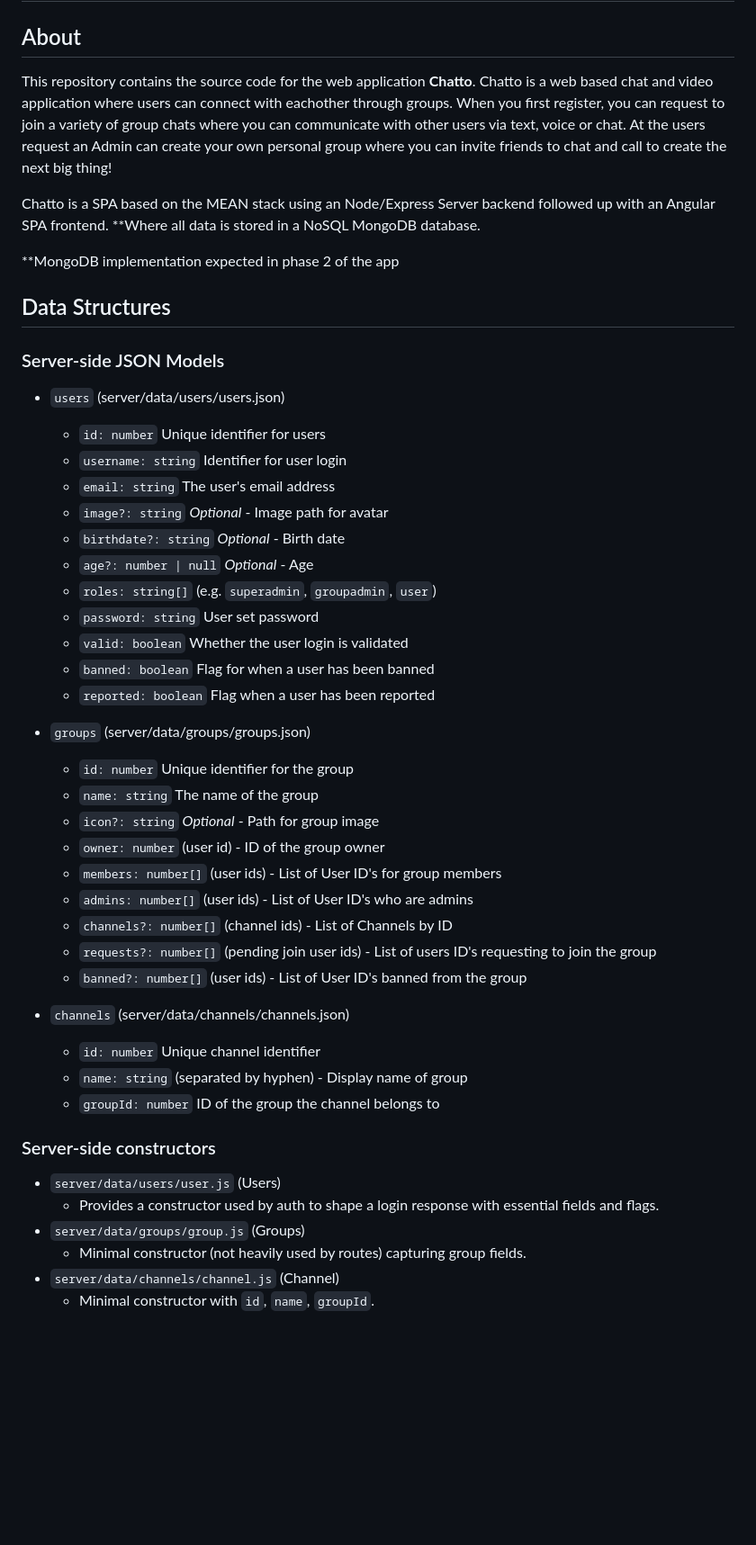
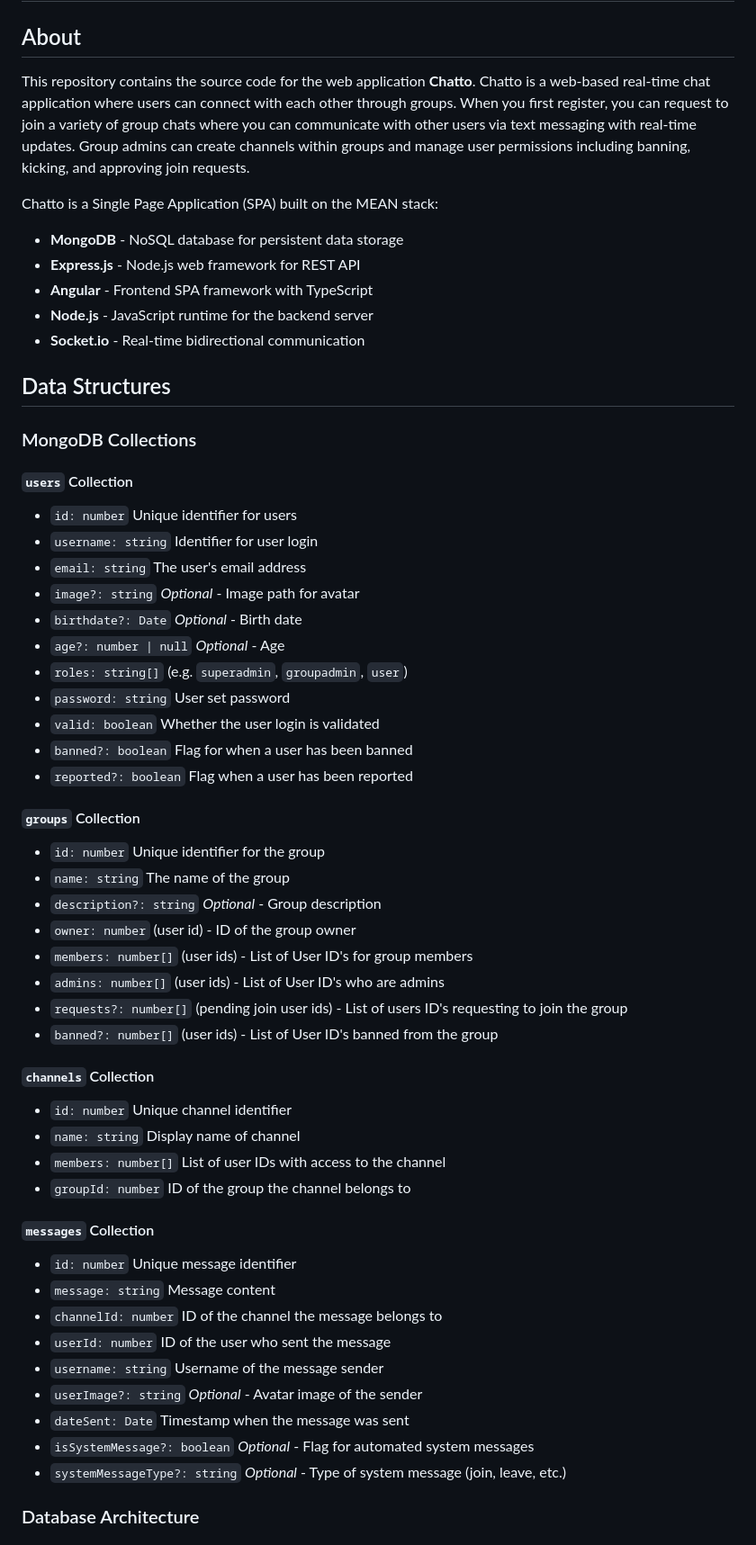
Before and after one commit to lauchydev/chatto, a Markdown page: README.md, the part around one of its changes. Shown at 90% size. Drawn GitHub-style; blank space fills up the shorter version.

```diff
--- a/README.md
+++ b/README.md
@@ -2,52 +2,63 @@
 
 ## About
 
-This repository contains the source code for the web application **Chatto**. Chatto is a web based chat and video application where users can connect with eachother through groups. When you first register, you can request to join a variety of group chats where you can communicate with other users via text, voice or chat. At the users request an Admin can create your own personal group where you can invite friends to chat and call to create the next big thing!
+This repository contains the source code for the web application **Chatto**. Chatto is a web-based real-time chat application where users can connect with each other through groups. When you first register, you can request to join a variety of group chats where you can communicate with other users via text messaging with real-time updates. Group admins can create channels within groups and manage user permissions including banning, kicking, and approving join requests.
 
-Chatto is a SPA based on the MEAN stack using an Node/Express Server backend followed up with an Angular SPA frontend. \*\*Where all data is stored in a NoSQL MongoDB database.
+Chatto is a Single Page Application (SPA) built on the MEAN stack:
 
-\*\*MongoDB implementation expected in phase 2 of the app
+- **MongoDB** - NoSQL database for persistent data storage
+- **Express.js** - Node.js web framework for REST API
+- **Angular** - Frontend SPA framework with TypeScript
+- **Node.js** - JavaScript runtime for the backend server
+- **Socket.io** - Real-time bidirectional communication
 
 ## Data Structures
 
-### Server-side JSON Models
+### MongoDB Collections
 
-- `users` (server/data/users/users.json)
+#### `users` Collection
 
-  - `id: number` Unique identifier for users
-  - `username: string` Identifier for user login
-  - `email: string` The user's email address
-  - `image?: string` _Optional_ - Image path for avatar
-  - `birthdate?: string` _Optional_ - Birth date
-  - `age?: number | null` _Optional_ - Age
-  - `roles: string[]` (e.g. `superadmin`, `groupadmin`, `user`)
-  - `password: string` User set password
-  - `valid: boolean` Whether the user login is validated
-  - `banned: boolean` Flag for when a user has been banned
-  - `reported: boolean` Flag when a user has been reported
+- `id: number` Unique identifier for users
+- `username: string` Identifier for user login
+- `email: string` The user's email address
+- `image?: string` _Optional_ - Image path for avatar
+- `birthdate?: Date` _Optional_ - Birth date
+- `age?: number | null` _Optional_ - Age
+- `roles: string[]` (e.g. `superadmin`, `groupadmin`, `user`)
+- `password: string` User set password
+- `valid: boolean` Whether the user login is validated
+- `banned?: boolean` Flag for when a user has been banned
+- `reported?: boolean` Flag when a user has been reported
 
-- `groups` (server/data/groups/groups.json)
+#### `groups` Collection
 
-  - `id: number` Unique identifier for the group
-  - `name: string` The name of the group
-  - `icon?: string` _Optional_ - Path for group image
-  - `owner: number` (user id) - ID of the group owner
-  - `members: number[]` (user ids) - List of User ID's for group members
-  - `admins: number[]` (user ids) - List of User ID's who are admins
-  - `channels?: number[]` (channel ids) - List of Channels by ID
-  - `requests?: number[]` (pending join user ids) - List of users ID's requesting to join the group
-  - `banned?: number[]` (user ids) - List of User ID's banned from the group
+- `id: number` Unique identifier for the group
+- `name: string` The name of the group
+- `description?: string` _Optional_ - Group description
+- `owner: number` (user id) - ID of the group owner
+- `members: number[]` (user ids) - List of User ID's for group members
+- `admins: number[]` (user ids) - List of User ID's who are admins
+- `requests?: number[]` (pending join user ids) - List of users ID's requesting to join the group
+- `banned?: number[]` (user ids) - List of User ID's banned from the group
 
-- `channels` (server/data/channels/channels.json)
-  - `id: number` Unique channel identifier
-  - `name: string` (separated by hyphen) - Display name of group
-  - `groupId: number` ID of the group the channel belongs to
+#### `channels` Collection
 
-### Server-side constructors
+- `id: number` Unique channel identifier
+- `name: string` Display name of channel
+- `members: number[]` List of user IDs with access to the channel
+- `groupId: number` ID of the group the channel belongs to
 
-- `server/data/users/user.js` (Users)
-  - Provides a constructor used by auth to shape a login response with essential fields and flags.
-- `server/data/groups/group.js` (Groups)
-  - Minimal constructor (not heavily used by routes) capturing group fields.
-- `server/data/channels/channel.js` (Channel)
-  - Minimal constructor with `id`, `name`, `groupId`.
+#### `messages` Collection
+
+- `id: number` Unique message identifier
+- `message: string` Message content
+- `channelId: number` ID of the channel the message belongs to
+- `userId: number` ID of the user who sent the message
+- `username: string` Username of the message sender
+- `userImage?: string` _Optional_ - Avatar image of the sender
+- `dateSent: Date` Timestamp when the message was sent
+- `isSystemMessage?: boolean` _Optional_ - Flag for automated system messages
+- `systemMessageType?: string` _Optional_ - Type of system message (join, leave, etc.)
+
+### Database Architecture
+
```
Also changed, not shown: other parts of README.md (+108 -20 lines), screenshots/chat.png (added).
